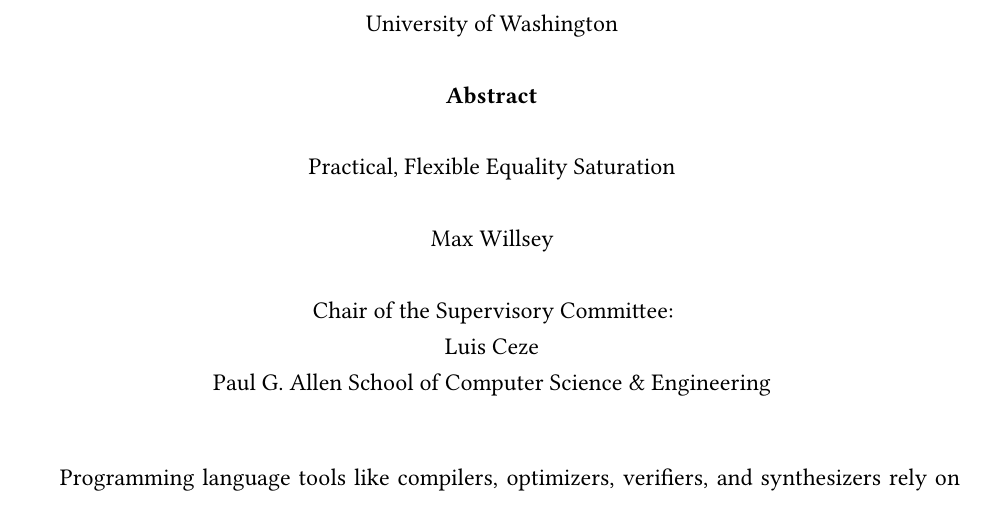
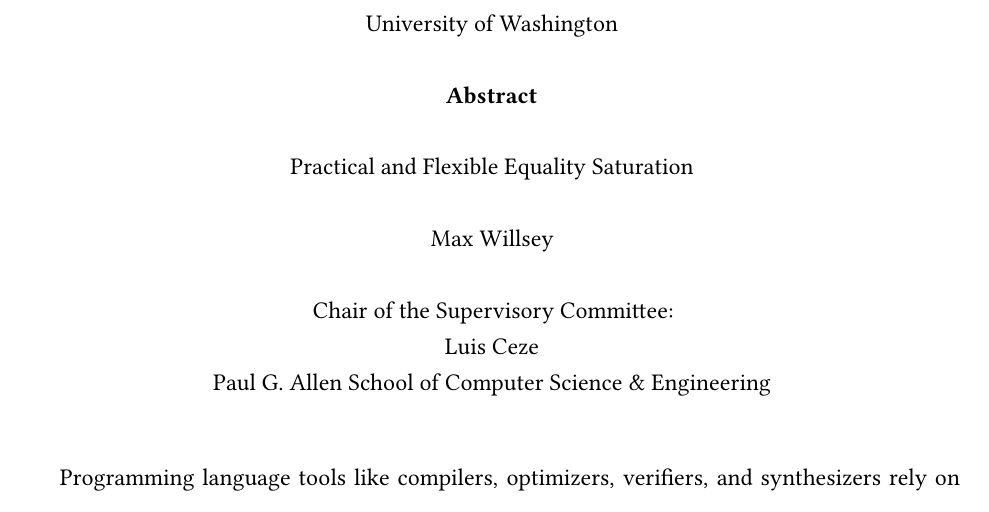
Before and after one commit to mwillsey/thesis, a LaTeX thesis (thesis.tex): part of page 3 of 102, cut so that both start at the same text. Compiled offline with XeLaTeX.

Commit message:
Change title

```diff
--- a/thesis.tex
+++ b/thesis.tex
@@ -81,7 +81,7 @@
   morekeywords=[3]{bool, char, f32, f64, i8, i16, i32, i64, isize, str, u8, u16, u32, u64, unit, usize, i128, u128},
 }%
 
-\def\mytitle{Practical, Flexible Equality Saturation}
+\def\mytitle{Practical and Flexible Equality Saturation}
 \def\myauthor{Max Willsey}
 \def\year{2021}
 
```
